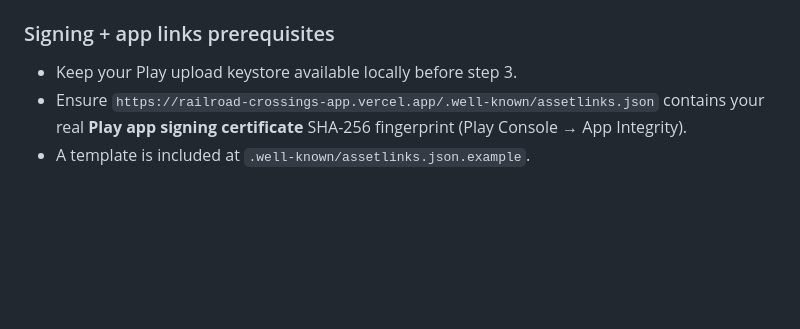
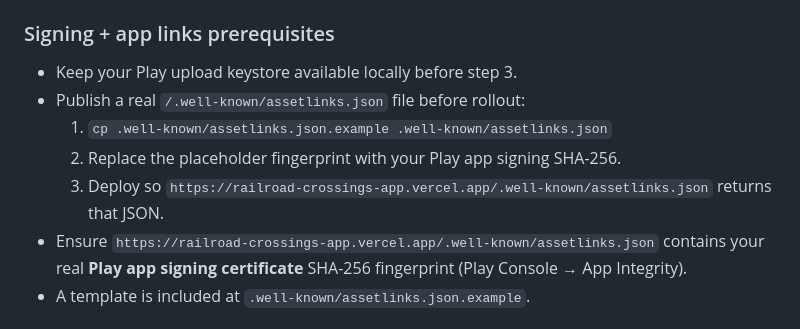
Before and after one commit to JDWalker327/railroad-crossings-app, a Markdown page: README.md, the part around the change. Drawn GitHub-style; blank space fills up the shorter version.

Commit message:
Add assetlinks publishing steps for app links
Co-authored-by: JDWalker327 <261497201+JDWalker327@users.noreply.github.com>

```diff
--- a/README.md
+++ b/README.md
@@ -138,6 +138,10 @@ The Android wrapper project is not checked into this repo. Build it from a local
 ### Signing + app links prerequisites
 
 - Keep your Play upload keystore available locally before step 3.
+- Publish a real `/.well-known/assetlinks.json` file before rollout:
+  1. `cp .well-known/assetlinks.json.example .well-known/assetlinks.json`
+  2. Replace the placeholder fingerprint with your Play app signing SHA-256.
+  3. Deploy so `https://railroad-crossings-app.vercel.app/.well-known/assetlinks.json` returns that JSON.
 - Ensure `https://railroad-crossings-app.vercel.app/.well-known/assetlinks.json` contains your real **Play app signing certificate** SHA-256 fingerprint (Play Console → App Integrity).
 - A template is included at `.well-known/assetlinks.json.example`.
 
```
